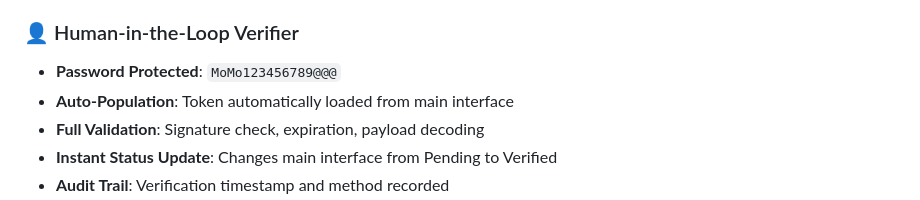
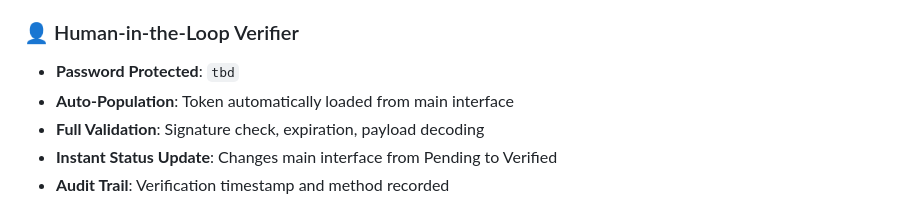
Before and after one commit to MostiNew/Veritas, a Markdown page: README.md, the part around the change. GitHub-like rendering.

Commit message:
Change password placeholder in README
Updated password protection information in README.

```diff
--- a/README.md
+++ b/README.md
@@ -78,7 +78,7 @@
 - Individual copy and delete functions
 
 ### 👤 Human-in-the-Loop Verifier
-- **Password Protected**: `MoMo123456789@@@`
+- **Password Protected**: `tbd`
 - **Auto-Population**: Token automatically loaded from main interface
 - **Full Validation**: Signature check, expiration, payload decoding
 - **Instant Status Update**: Changes main interface from Pending to Verified
```
